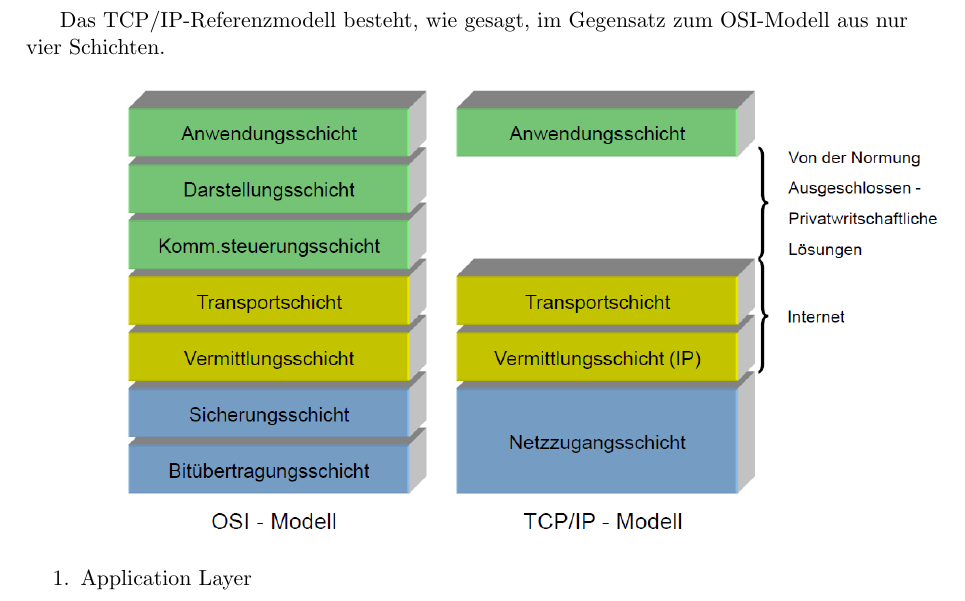
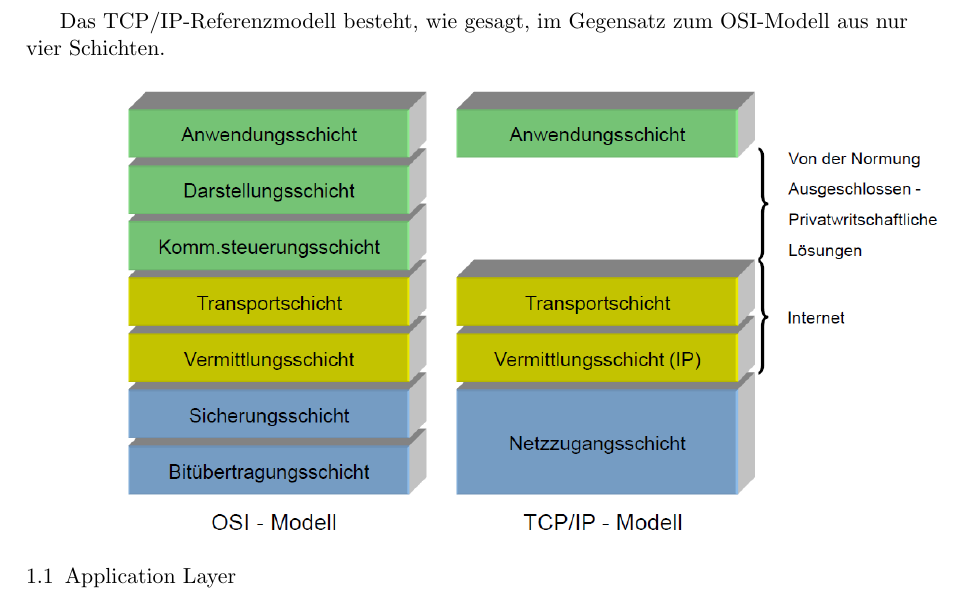
Before and after one commit to muhi28/computer-networks-pr, a LaTeX document (UE2/2.4/ISO_OSI_vs_TCP_IPRefModel.tex): part of page 1 of 5, cut so that both start at the same text. Compiled offline with pdfLaTeX.

Commit message:
> Hotfix for mainTex

```diff
--- a/UE2/2.4/ISO_OSI_vs_TCP_IPRefModel.tex
+++ b/UE2/2.4/ISO_OSI_vs_TCP_IPRefModel.tex
@@ -41,7 +41,7 @@
     \includegraphics[width = \textwidth]{tcp_ip_model.png}
 
 
-    \begin{enumerate}
+    \begin{enumerate}[\thesection .1]
         \item{Application Layer}\\\\
         Umfasst alle höherschichtigen Protokolle des TCP/IP-Modells.
         Zu den ersten Protokollen der Verarbeitungsschicht zählen TELNET (für virtuelle Terminals),
```
Also changed, not shown: UE2/2.4/ISO_OSI_vs_TCP_IPRefModel.pdf.
